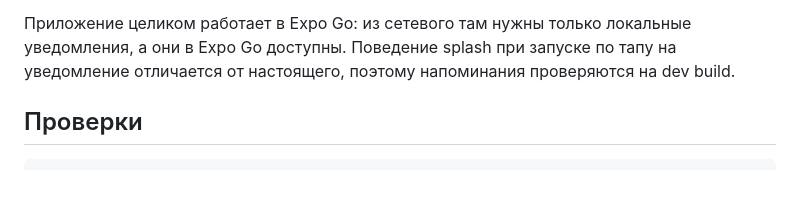
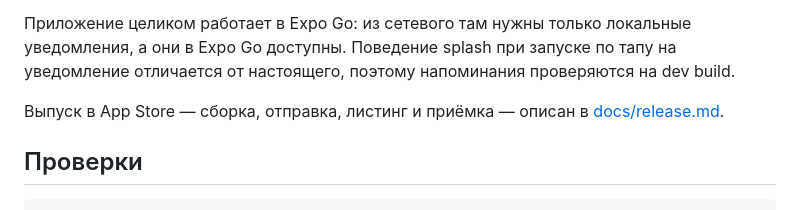
Before and after one commit to mar1798/habbits-line, a Markdown page: README.md, the part around the change. Drawn GitHub-style; blank space fills up the shorter version.

```diff
--- a/README.md
+++ b/README.md
@@ -32,6 +32,9 @@ npm run ios        # expo run:ios — собирает нативный прое
 Приложение целиком работает в Expo Go: из сетевого там нужны только локальные
 уведомления, а они в Expo Go доступны. Поведение splash при запуске по тапу на
 уведомление отличается от настоящего, поэтому напоминания проверяются на dev build.
+
+Выпуск в App Store — сборка, отправка, листинг и приёмка — описан в
+[docs/release.md](docs/release.md).
 
 ## Проверки
 
```
Also changed, not shown: docs/pitfalls.md (+26 -0 lines), docs/release.md (added, +185 -0 lines).
